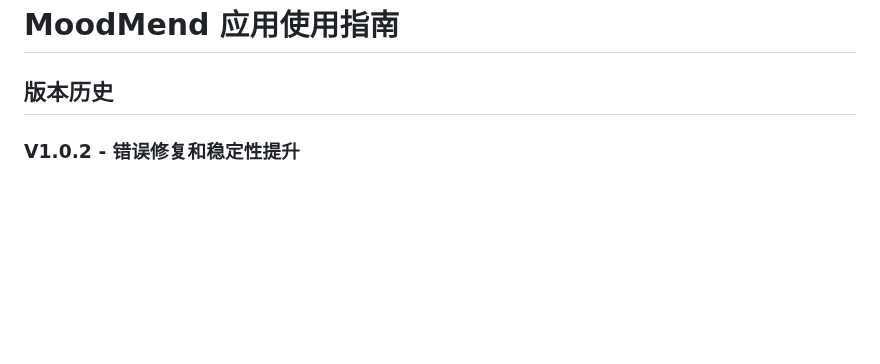
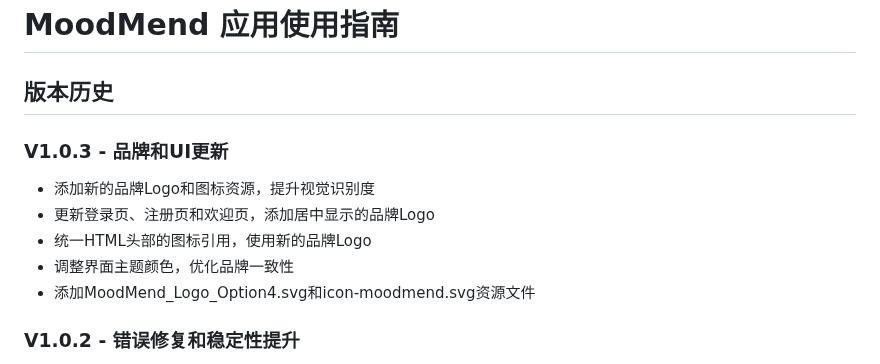
Before and after one commit to eric123651/moodmend, a Markdown page: README.md, the part around the change. Drawn GitHub-style; blank space fills up the shorter version.

Commit message:
Update README.md with V1.0.3 information

```diff
--- a/README.md
+++ b/README.md
@@ -1,6 +1,14 @@
 # MoodMend 应用使用指南
 
 ## 版本历史
+
+### V1.0.3 - 品牌和UI更新
+
+- 添加新的品牌Logo和图标资源，提升视觉识别度
+- 更新登录页、注册页和欢迎页，添加居中显示的品牌Logo
+- 统一HTML头部的图标引用，使用新的品牌Logo
+- 调整界面主题颜色，优化品牌一致性
+- 添加MoodMend_Logo_Option4.svg和icon-moodmend.svg资源文件
 
 ### V1.0.2 - 错误修复和稳定性提升
 
```
